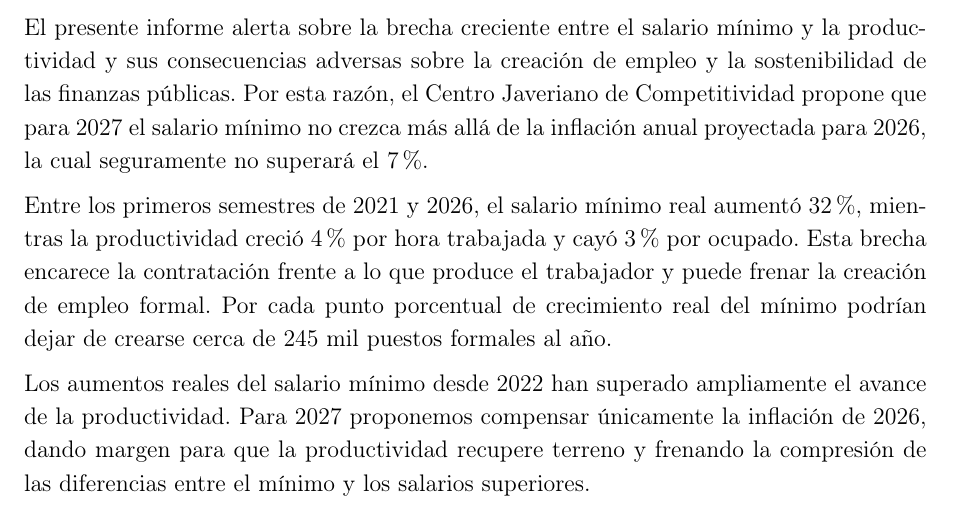
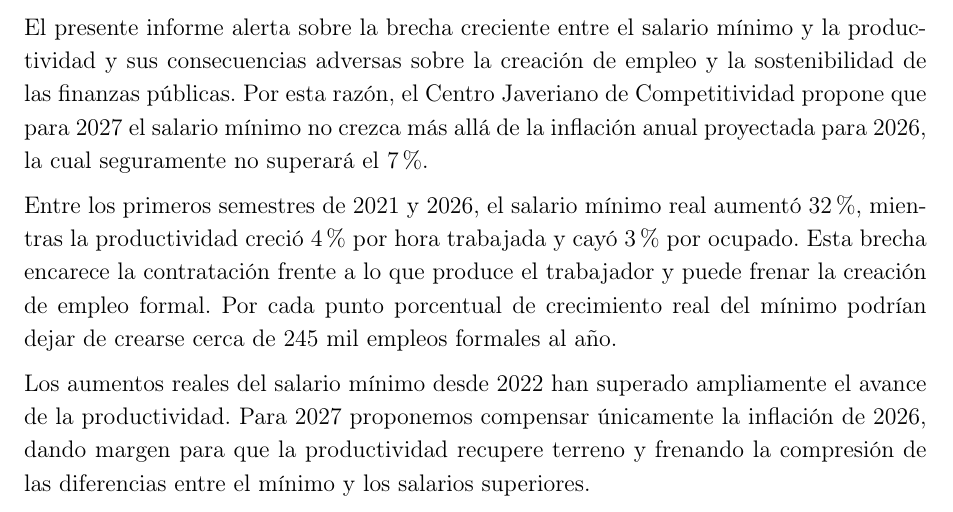
Before and after one commit to oliverpardo1979/Informe-CJC-SM, a LaTeX document (main.tex, which reads Paper/sections/ResumenEjecutivo.tex): part of page 2 of 19, cut so that both start at the same text. Compiled offline with pdfLaTeX.

Commit message:
Usa empleos formales en el resumen ejecutivo

```diff
--- a/Paper/sections/ResumenEjecutivo.tex
+++ b/Paper/sections/ResumenEjecutivo.tex
@@ -2,7 +2,7 @@
 
 El presente informe alerta sobre la brecha creciente entre el salario mínimo y la productividad y sus consecuencias adversas sobre la creación de empleo y la sostenibilidad de las finanzas públicas. Por esta razón, el Centro Javeriano de Competitividad propone que para 2027 el salario mínimo no crezca más allá de la inflación anual proyectada para 2026, la cual seguramente no superará el 7\%.
 
-Entre los primeros semestres de 2021 y 2026, el salario mínimo real aumentó 32\%, mientras la productividad creció 4\% por hora trabajada y cayó 3\% por ocupado. Esta brecha encarece la contratación frente a lo que produce el trabajador y puede frenar la creación de empleo formal. Por cada punto porcentual de crecimiento real del mínimo podrían dejar de crearse cerca de 245 mil puestos formales al año.
+Entre los primeros semestres de 2021 y 2026, el salario mínimo real aumentó 32\%, mientras la productividad creció 4\% por hora trabajada y cayó 3\% por ocupado. Esta brecha encarece la contratación frente a lo que produce el trabajador y puede frenar la creación de empleo formal. Por cada punto porcentual de crecimiento real del mínimo podrían dejar de crearse cerca de 245 mil empleos formales al año.
 
 Los aumentos reales del salario mínimo desde 2022 han superado ampliamente el avance de la productividad. Para 2027 proponemos compensar únicamente la inflación de 2026, dando margen para que la productividad recupere terreno y frenando la compresión de las diferencias entre el mínimo y los salarios superiores.
 \clearpage
```
Also changed, not shown: main.pdf.
